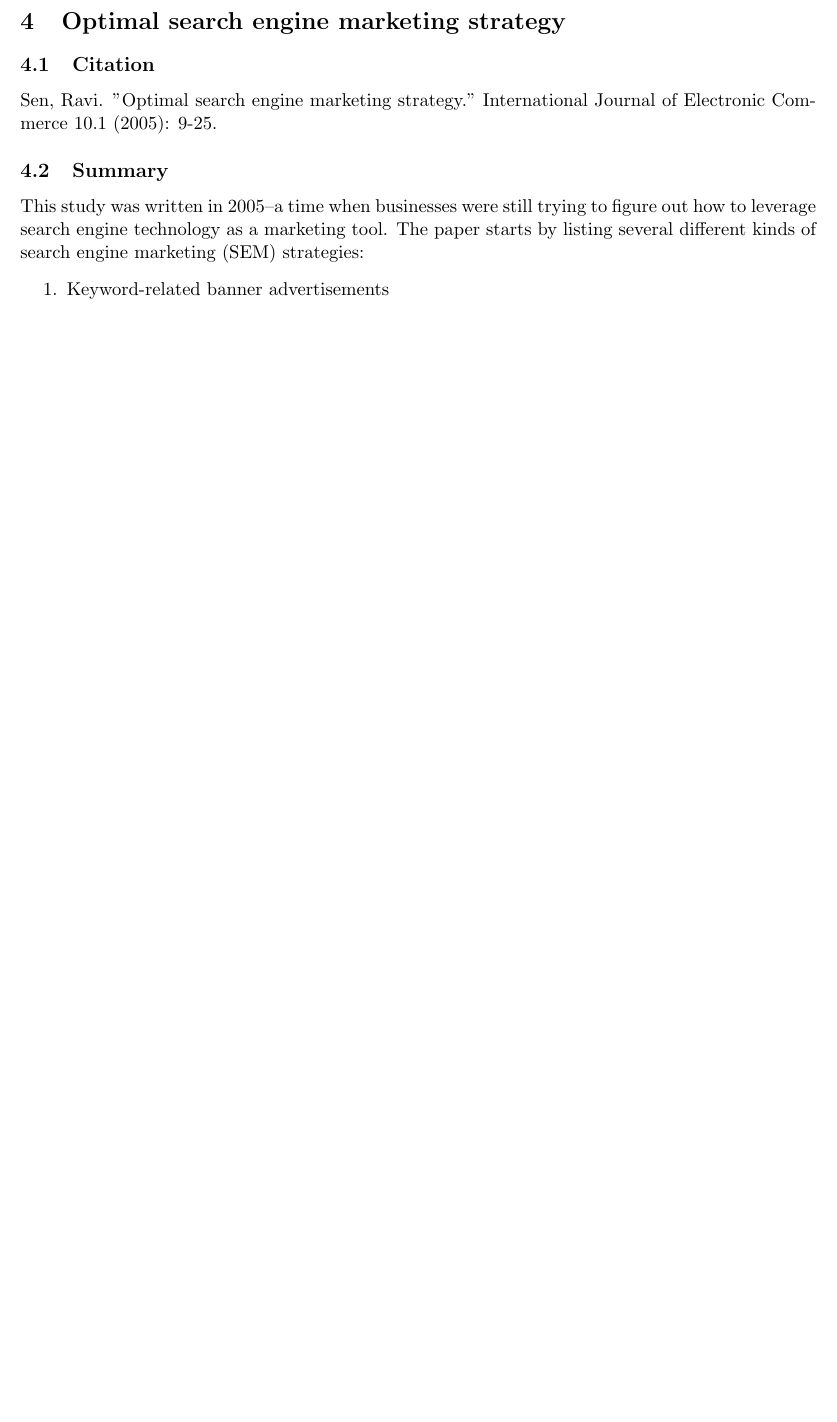
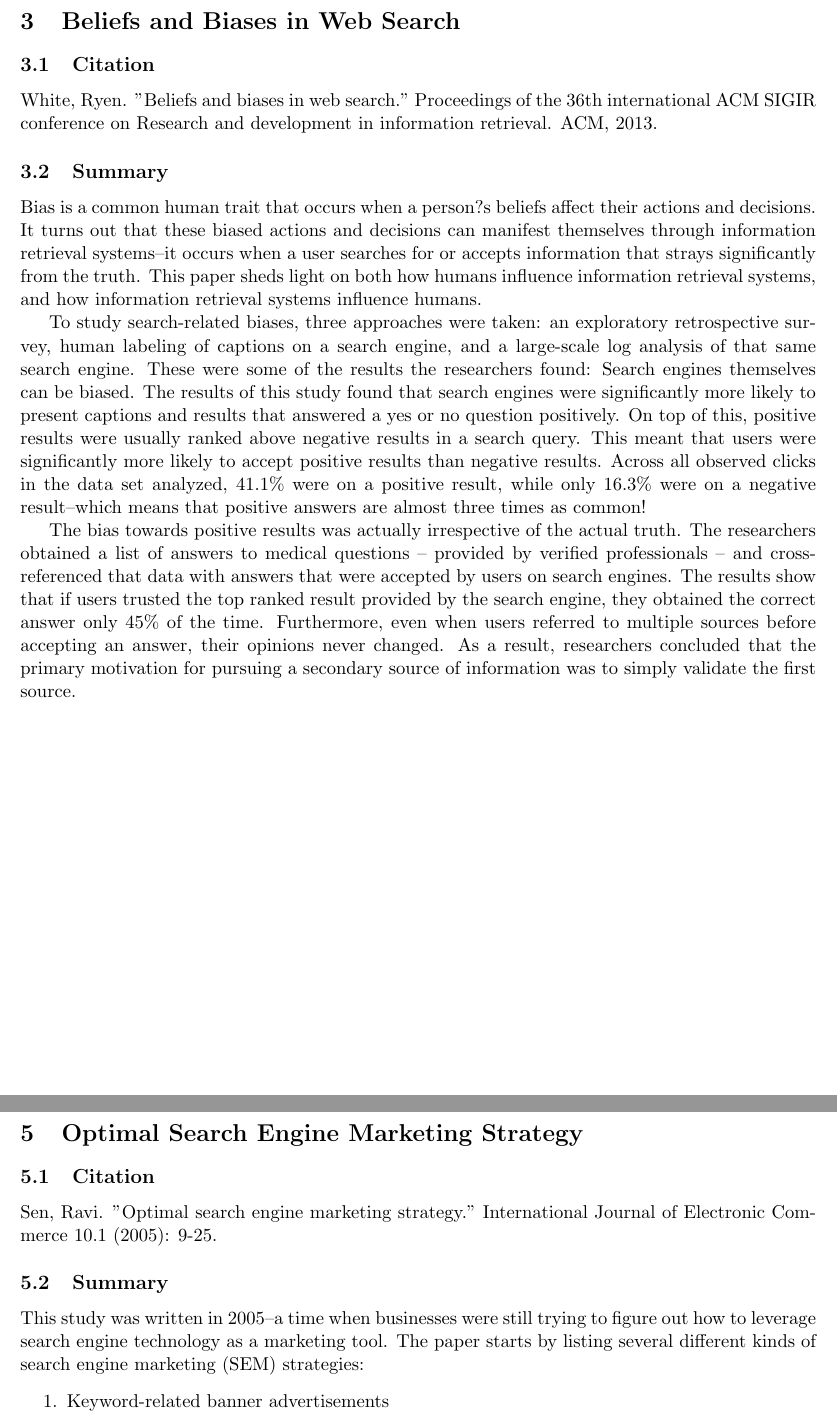
Before and after one commit to willhennessy/cs410-research, a LaTeX document (summaries.tex, which reads sections/beliefs-and-biases.tex): part of page 5 of 7 before the commit and two parts of pages 4 and 6 of 9 after it, the two joined at a grey line, cut at the place of the change, the shorter picture padded with empty space. Compiled offline with pdfLaTeX.

Commit message:
Submit papers 10 and 3, add table of contents

```diff
--- /dev/null
+++ b/sections/beliefs-and-biases.tex
@@ -0,0 +1,16 @@
+\documentclass[../summaries.tex]{subfiles}
+
+\begin{document}
+
+\subsection{Citation}
+White, Ryen. "Beliefs and biases in web search." Proceedings of the 36th international ACM SIGIR conference on Research and development in information retrieval. ACM, 2013.
+
+\subsection{Summary}
+Bias is a common human trait that occurs when a person?s beliefs affect their actions and decisions. It turns out that these biased actions and decisions can manifest themselves through information retrieval systems--it occurs when a user searches for or accepts information that strays significantly from the truth. This paper sheds light on both how humans influence information retrieval systems, and how information retrieval systems influence humans.
+
+To study search-related biases, three approaches were taken: an exploratory retrospective survey, human labeling of captions on a search engine, and a large-scale log analysis of that same search engine. These were some of the results the researchers found:
+Search engines themselves can be biased. The results of this study found that search engines were significantly more likely to present captions and results that answered a yes or no question positively. On top of this, positive results were usually ranked above negative results in a search query. This meant that users were significantly more likely to accept positive results than negative results. Across all observed clicks in the data set analyzed, 41.1\% were on a positive result, while only 16.3\% were on a negative result--which means that positive answers are almost three times as common!
+
+The bias towards positive results was actually irrespective of the actual truth. The researchers obtained a list of answers to medical questions -- provided by verified professionals -- and cross-referenced that data with answers that were accepted by users on search engines. The results show that if users trusted the top ranked result provided by the search engine, they obtained the correct answer only 45\% of the time. Furthermore, even when users referred to multiple sources before accepting an answer, their opinions never changed. As a result, researchers concluded that the primary motivation for pursuing a secondary source of information was to simply validate the first source.
+
+\end{document}
--- a/summaries.tex
+++ b/summaries.tex
@@ -8,8 +8,8 @@
 \usepackage{caption}
 \usepackage{here}
 
-
-\title{Social Impact of Text Information Systems}
+% Tutorial:  A Business Owner's Guide to Search Engine Advertising
+\title{The Impact of Search Engines on Global Business}
 \author{Will Hennessy \and Stephen Herring}
 \date{Spring 2016}
 
@@ -32,9 +36,9 @@
 \newpage
 
 % Paper 3
-%\section{Paper Title}
-%\subfile{sections/intro}
-%\newpage
+\section{Beliefs and Biases in Web Search}
+\subfile{sections/beliefs-and-biases}
+\newpage
 
 % Paper 4
 \section{The Online Advertising Industry: Economics, Evolution, and Privacy}
@@ -42,7 +46,7 @@
 \newpage
 
 % Paper 5
-\section{Optimal search engine marketing strategy}
+\section{Optimal Search Engine Marketing Strategy}
 \subfile{sections/optimal-strategy}
 \newpage
 
```
Also changed, not shown: sections/anatomy-of-search.tex (+3 -3 lines), sections/impact-of-seo.tex (added, +17 -0 lines), sections/anatomy-of-search.pdf, sections/beliefs-and-biases.pdf (added), sections/impact-of-seo.pdf (added), summaries.pdf, summaries.tex (12 more changed lines).
